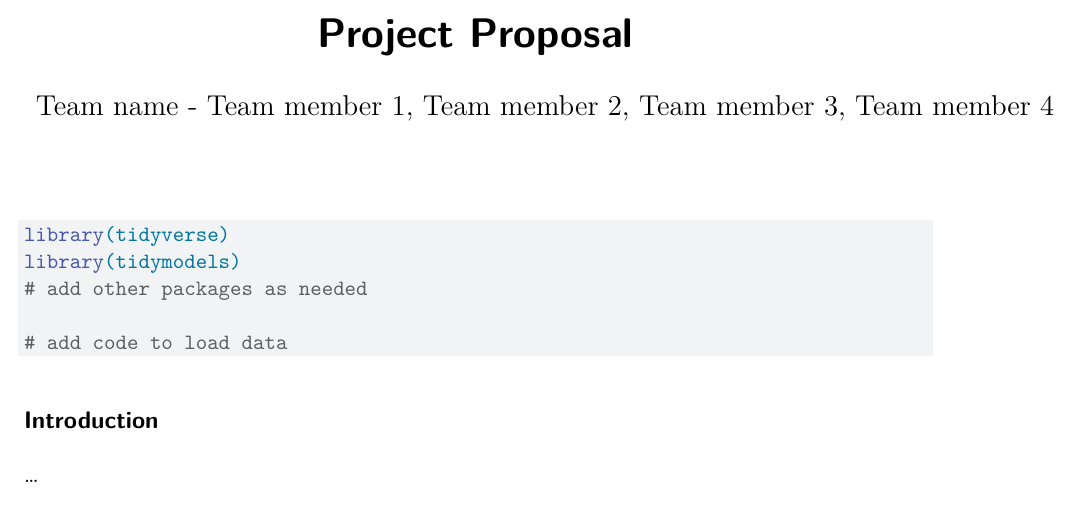
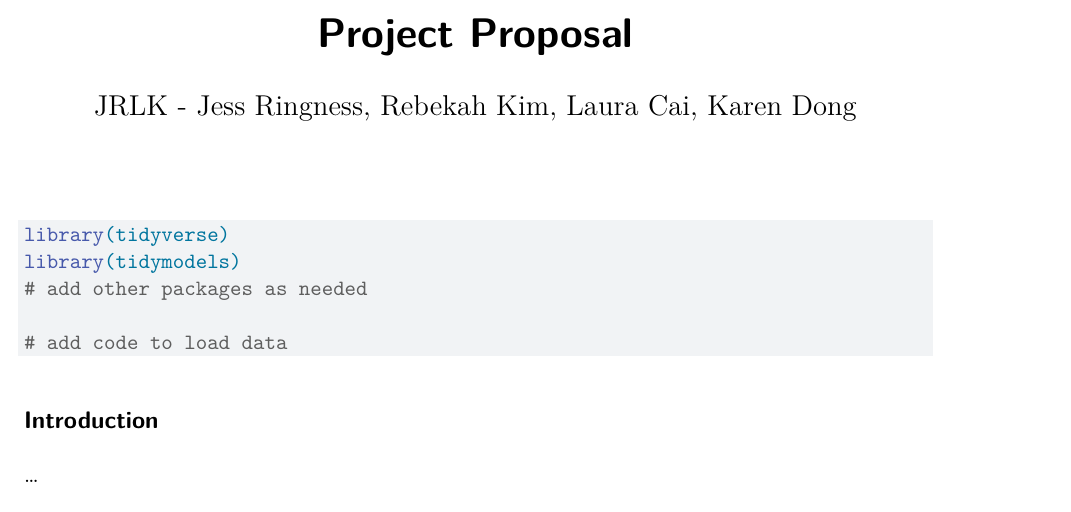
Before and after one commit to sta210-fa23/project-JRLK, a Quarto document (proposal.qmd): part of the page, cut so that both start at the same text. Rendered offline with R 4.5, knitr and Pandoc in place of Quarto, then LaTeX, with nearby package versions.

Commit message:
change name

```diff
--- a/proposal.qmd
+++ b/proposal.qmd
@@ -1,6 +1,6 @@
 ---
 title: "Project Proposal"
-author: "Team name - Team member 1, Team member 2, Team member 3, Team member 4"
+author: "JRLK - Jess Ringness, Rebekah Kim, Laura Cai, Karen Dong"
 format: pdf
 execute:
   warning: false
```
